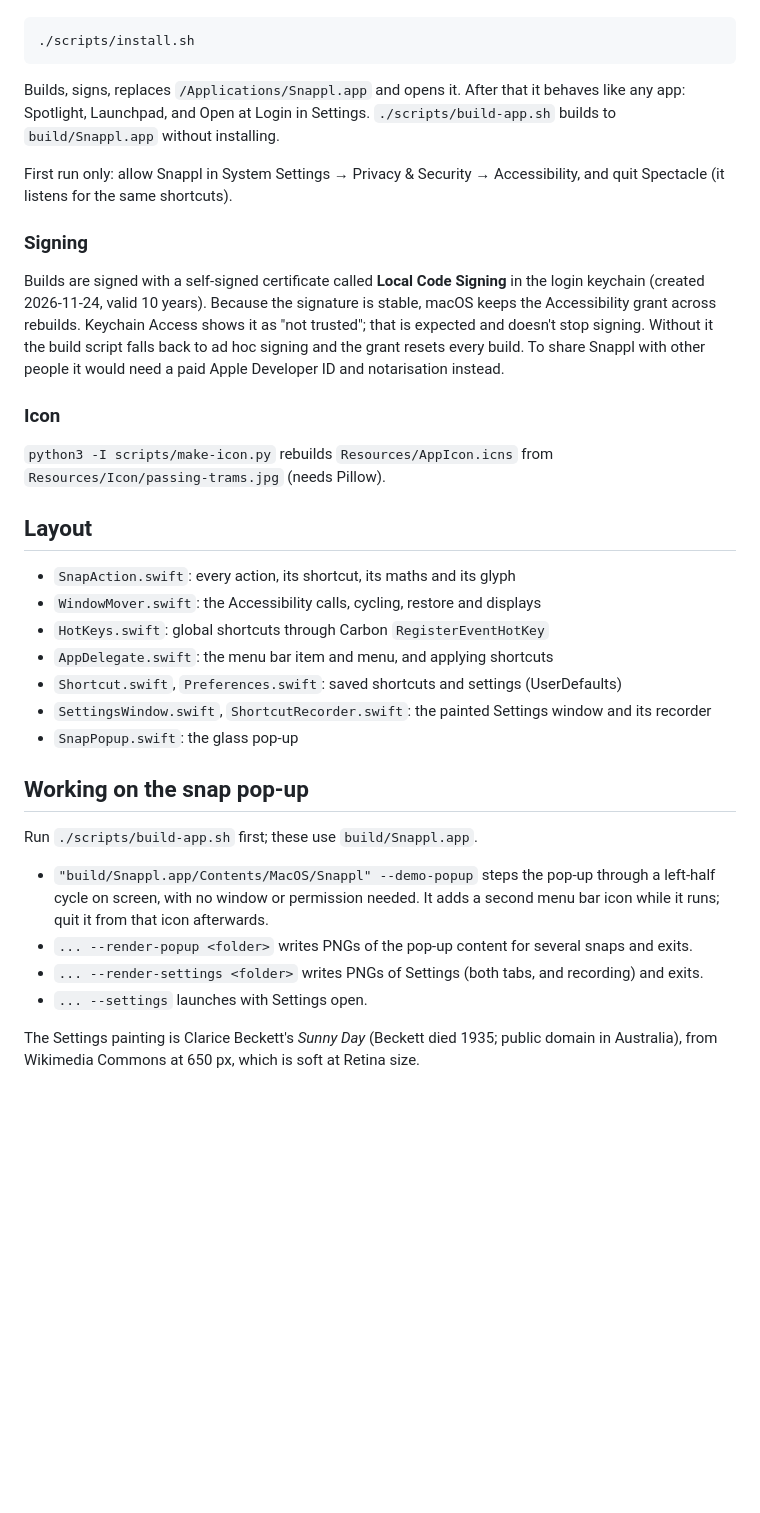
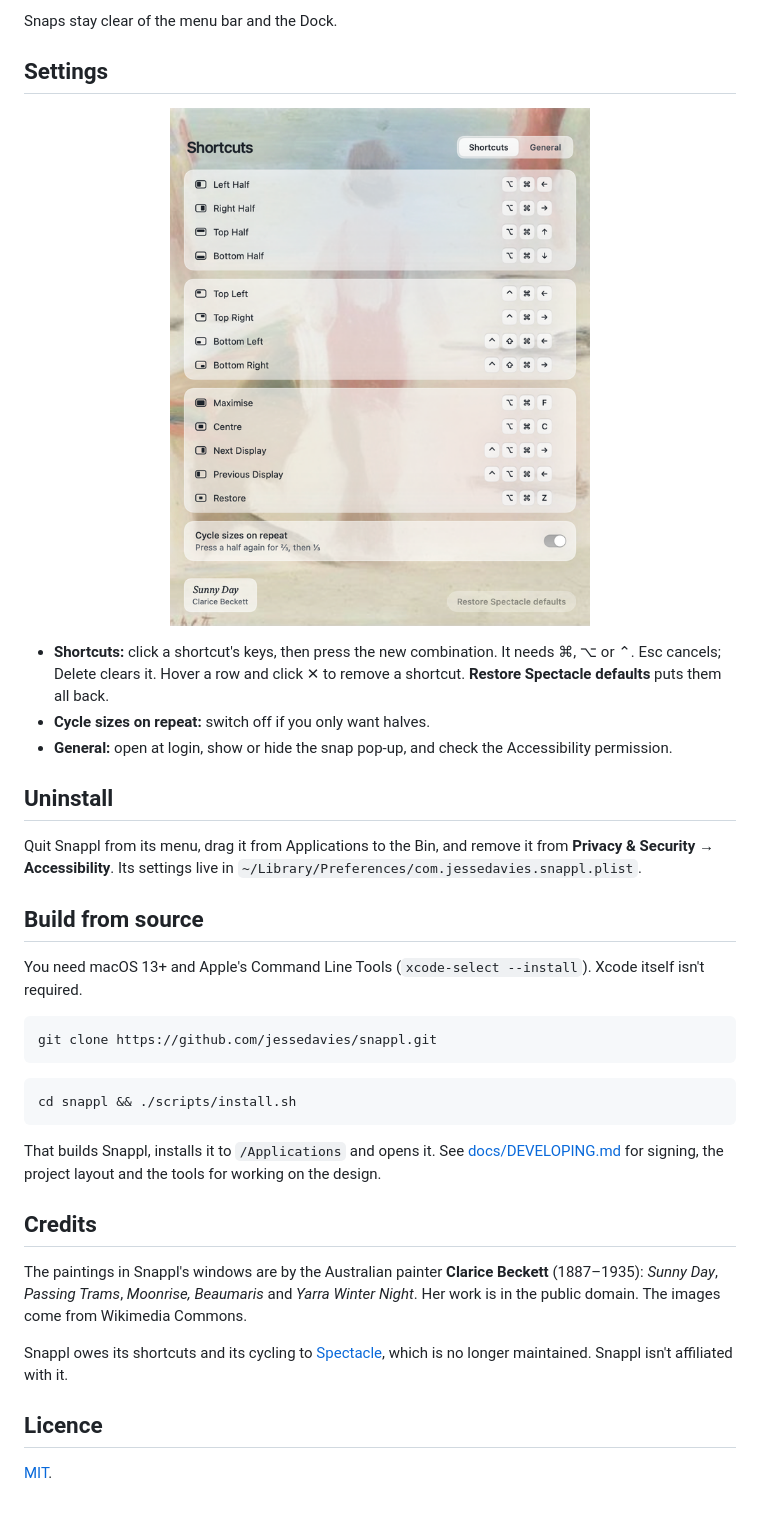
Before and after one commit to jessedavies/snappl, a Markdown page: README.md, the part around one of its changes. Drawn GitHub-style; pictures changed too: docs/images/settings.png (added); blank space fills up the shorter version.

````diff
--- a/README.md
+++ b/README.md
@@ -12,47 +54,37 @@ Needs only the Xcode Command Line Tools (Swift 6), not Xcode.
+Snaps stay clear of the menu bar and the Dock.
+
+## Settings
+
+<p align="center"><img src="docs/images/settings.png" width="420" alt="Snappl Settings: the Shortcuts pane over a Clarice Beckett painting"></p>
+
+- **Shortcuts:** click a shortcut's keys, then press the new combination. It needs ⌘, ⌥ or ⌃. Esc cancels; Delete clears it. Hover a row and click ✕ to remove a shortcut. **Restore Spectacle defaults** puts them all back.
+- **Cycle sizes on repeat:** switch off if you only want halves.
+- **General:** open at login, show or hide the snap pop-up, and check the Accessibility permission.
+
+## Uninstall
+
+Quit Snappl from its menu, drag it from Applications to the Bin, and remove it from **Privacy & Security → Accessibility**. Its settings live in `~/Library/Preferences/com.jessedavies.snappl.plist`.
+
+## Build from source
+
+You need macOS 13+ and Apple's Command Line Tools (`xcode-select --install`). Xcode itself isn't required.
 
 ```bash
-./scripts/install.sh
+git clone https://github.com/jessedavies/snappl.git
 ```
 
-Builds, signs, replaces `/Applications/Snappl.app` and opens it. After that it
-behaves like any app: Spotlight, Launchpad, and Open at Login in Settings.
-`./scripts/build-app.sh` builds to `build/Snappl.app` without installing.
+```bash
+cd snappl && ./scripts/install.sh
+```
 
-First run only: allow Snappl in System Settings → Privacy & Security →
-Accessibility, and quit Spectacle (it listens for the same shortcuts).
+That builds Snappl, installs it to `/Applications` and opens it. See [docs/DEVELOPING.md](docs/DEVELOPING.md) for signing, the project layout and the tools for working on the design.
 
-### Signing
+## Credits
 
-Builds are signed with a self-signed certificate called **Local Code Signing**
-in the login keychain (created 2026-11-24, valid 10 years). Because the
-signature is stable, macOS keeps the Accessibility grant across rebuilds.
-Keychain Access shows it as "not trusted"; that is expected and doesn't stop
-signing. Without it the build script falls back to ad hoc signing and the grant
-resets every build. To share Snappl with other people it would need a paid
-Apple Developer ID and notarisation instead.
+The paintings in Snappl's windows are by the Australian painter **Clarice Beckett** (1887–1935): *Sunny Day*, *Passing Trams*, *Moonrise, Beaumaris* and *Yarra Winter Night*. Her work is in the public domain. The images come from Wikimedia Commons.
 
-### Icon
+Snappl owes its shortcuts and its cycling to [Spectacle](https://github.com/eczarny/spectacle), which is no longer maintained. Snappl isn't affiliated with it.
 
-`python3 -I scripts/make-icon.py` rebuilds `Resources/AppIcon.icns` from
-`Resources/Icon/passing-trams.jpg` (needs Pillow).
+## Licence
 
-## Layout
-
-- `SnapAction.swift`: every action, its shortcut, its maths and its glyph
-- `WindowMover.swift`: the Accessibility calls, cycling, restore and displays
-- `HotKeys.swift`: global shortcuts through Carbon `RegisterEventHotKey`
-- `AppDelegate.swift`: the menu bar item and menu, and applying shortcuts
-- `Shortcut.swift`, `Preferences.swift`: saved shortcuts and settings (UserDefaults)
-- `SettingsWindow.swift`, `ShortcutRecorder.swift`: the painted Settings window and its recorder
-- `SnapPopup.swift`: the glass pop-up
-
-## Working on the snap pop-up
-
-Run `./scripts/build-app.sh` first; these use `build/Snappl.app`.
-
-- `"build/Snappl.app/Contents/MacOS/Snappl" --demo-popup` steps the pop-up through a left-half cycle on screen, with no window or permission needed. It adds a second menu bar icon while it runs; quit it from that icon afterwards.
-- `... --render-popup <folder>` writes PNGs of the pop-up content for several snaps and exits.
-- `... --render-settings <folder>` writes PNGs of Settings (both tabs, and recording) and exits.
-- `... --settings` launches with Settings open.
-
-The Settings painting is Clarice Beckett's *Sunny Day* (Beckett died 1935; public domain in Australia), from Wikimedia Commons at 650 px, which is soft at Retina size.
+[MIT](LICENSE).
````
Also changed, not shown: other parts of README.md (+49 -7 lines), docs/DEVELOPING.md (added, +57 -0 lines), docs/images/icon.png (added), docs/images/popup-cycle.png (added), 1 other file.
